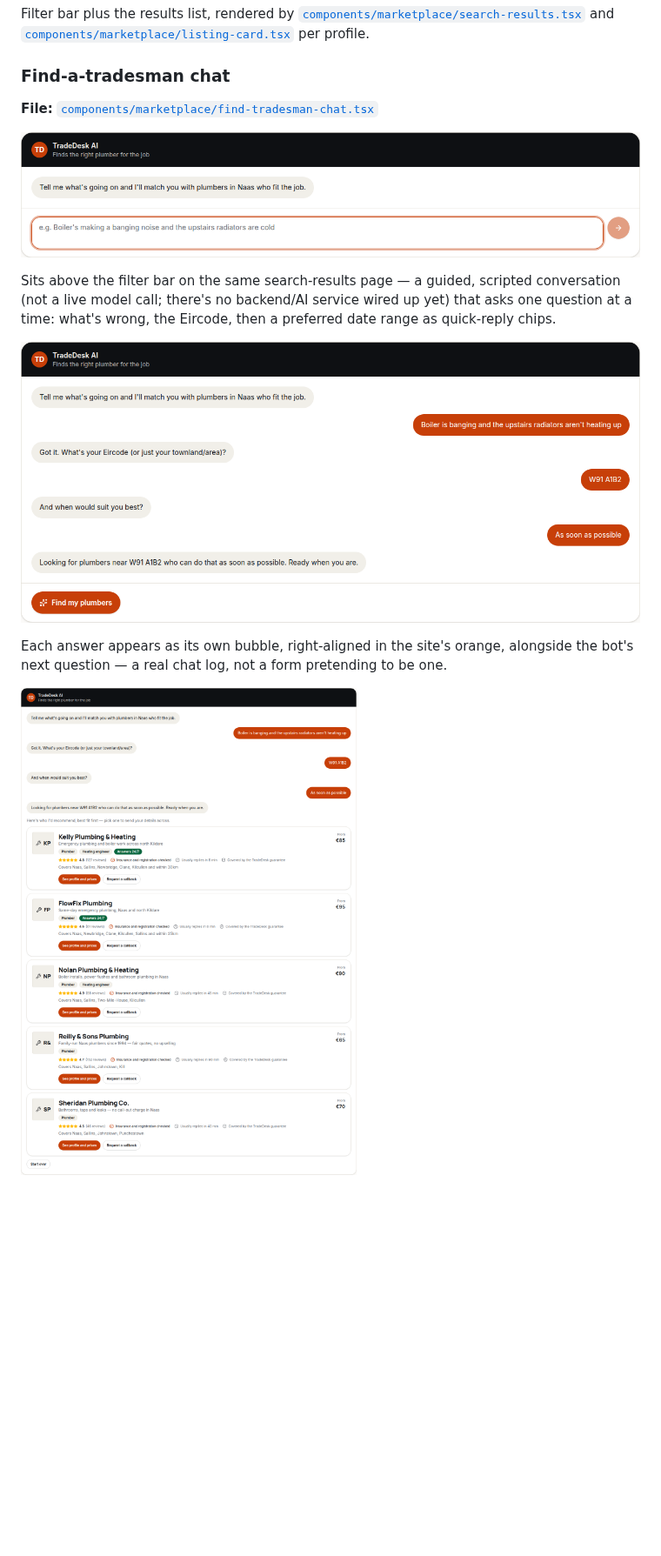
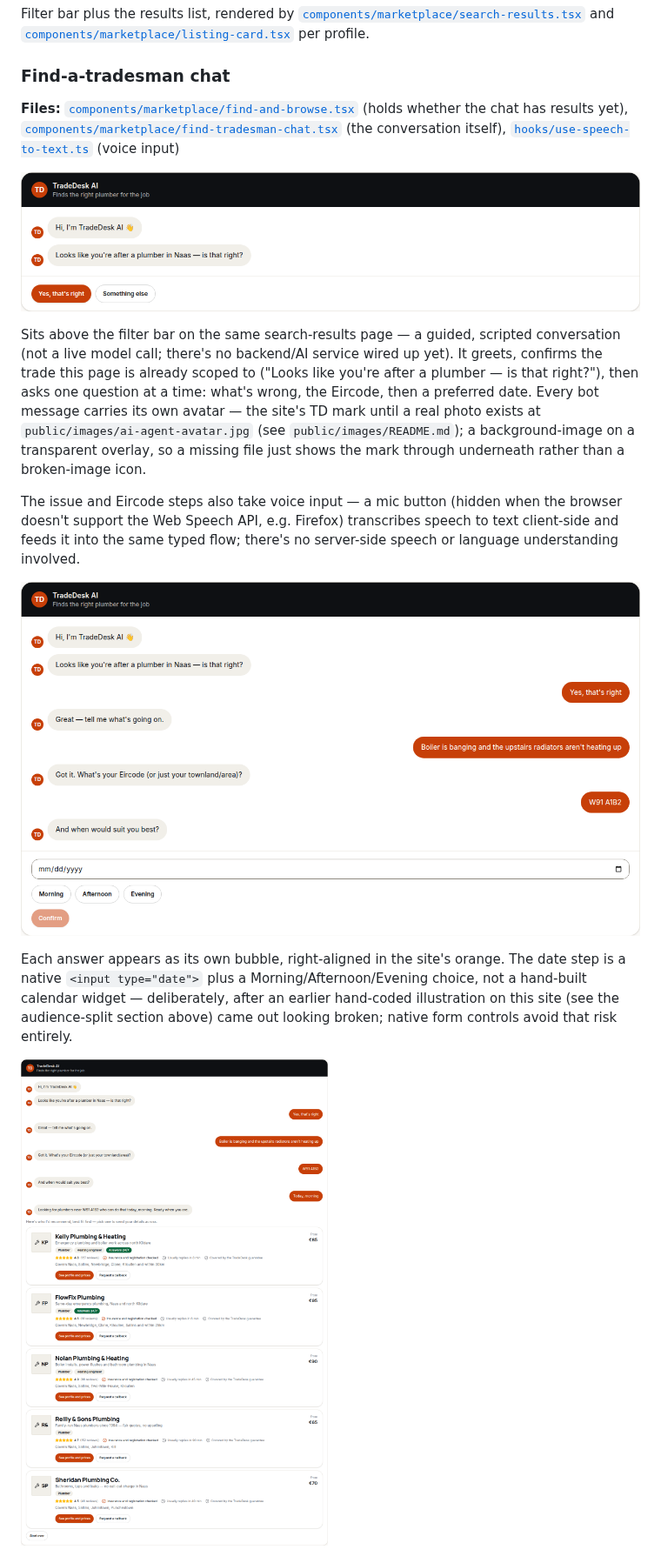
Before and after one commit to Akinsola0/Log-Analyser, a Markdown page: tradedesk-ai/docs/VISUAL_TOUR.md, the part around one of its changes. Shown at 87% size. Rendered like a GitHub page; pictures changed too: tradedesk-ai/docs/screenshots/find-chat-conversation.png, tradedesk-ai/docs/screenshots/find-chat-initial.png, tradedesk-ai/docs/screenshots/find-chat-results.png; blank space fills up the shorter version.

```diff
--- a/tradedesk-ai/docs/VISUAL_TOUR.md
+++ b/tradedesk-ai/docs/VISUAL_TOUR.md
@@ -142,15 +142,17 @@ Filter bar plus the results list, rendered by [`components/marketplace/search-re
 
 ### Find-a-tradesman chat
 
-**File:** [`components/marketplace/find-tradesman-chat.tsx`](../components/marketplace/find-tradesman-chat.tsx)
+**Files:** [`components/marketplace/find-and-browse.tsx`](../components/marketplace/find-and-browse.tsx) (holds whether the chat has results yet), [`components/marketplace/find-tradesman-chat.tsx`](../components/marketplace/find-tradesman-chat.tsx) (the conversation itself), [`hooks/use-speech-to-text.ts`](../hooks/use-speech-to-text.ts) (voice input)
 
 ![Chat — opening question](screenshots/find-chat-initial.png)
 
-Sits above the filter bar on the same search-results page — a guided, scripted conversation (not a live model call; there's no backend/AI service wired up yet) that asks one question at a time: what's wrong, the Eircode, then a preferred date range as quick-reply chips.
+Sits above the filter bar on the same search-results page — a guided, scripted conversation (not a live model call; there's no backend/AI service wired up yet). It greets, confirms the trade this page is already scoped to ("Looks like you're after a plumber — is that right?"), then asks one question at a time: what's wrong, the Eircode, then a preferred date. Every bot message carries its own avatar — the site's TD mark until a real photo exists at `public/images/ai-agent-avatar.jpg` (see `public/images/README.md`); a background-image on a transparent overlay, so a missing file just shows the mark through underneath rather than a broken-image icon.
+
+The issue and Eircode steps also take voice input — a mic button (hidden when the browser doesn't support the Web Speech API, e.g. Firefox) transcribes speech to text client-side and feeds it into the same typed flow; there's no server-side speech or language understanding involved.
 
 ![Chat — conversation](screenshots/find-chat-conversation.png)
 
-Each answer appears as its own bubble, right-aligned in the site's orange, alongside the bot's next question — a real chat log, not a form pretending to be one.
+Each answer appears as its own bubble, right-aligned in the site's orange. The date step is a native `<input type="date">` plus a Morning/Afternoon/Evening choice, not a hand-built calendar widget — deliberately, after an earlier hand-coded illustration on this site (see the audience-split section above) came out looking broken; native form controls avoid that risk entirely.
 
 ![Chat — recommendations](screenshots/find-chat-results.png)
 
```
Also changed, not shown: other parts of tradedesk-ai/docs/VISUAL_TOUR.md (+1 -1 lines), tradedesk-ai/docs/screenshots/pro-prefilled-contact.png, 6 other files.
